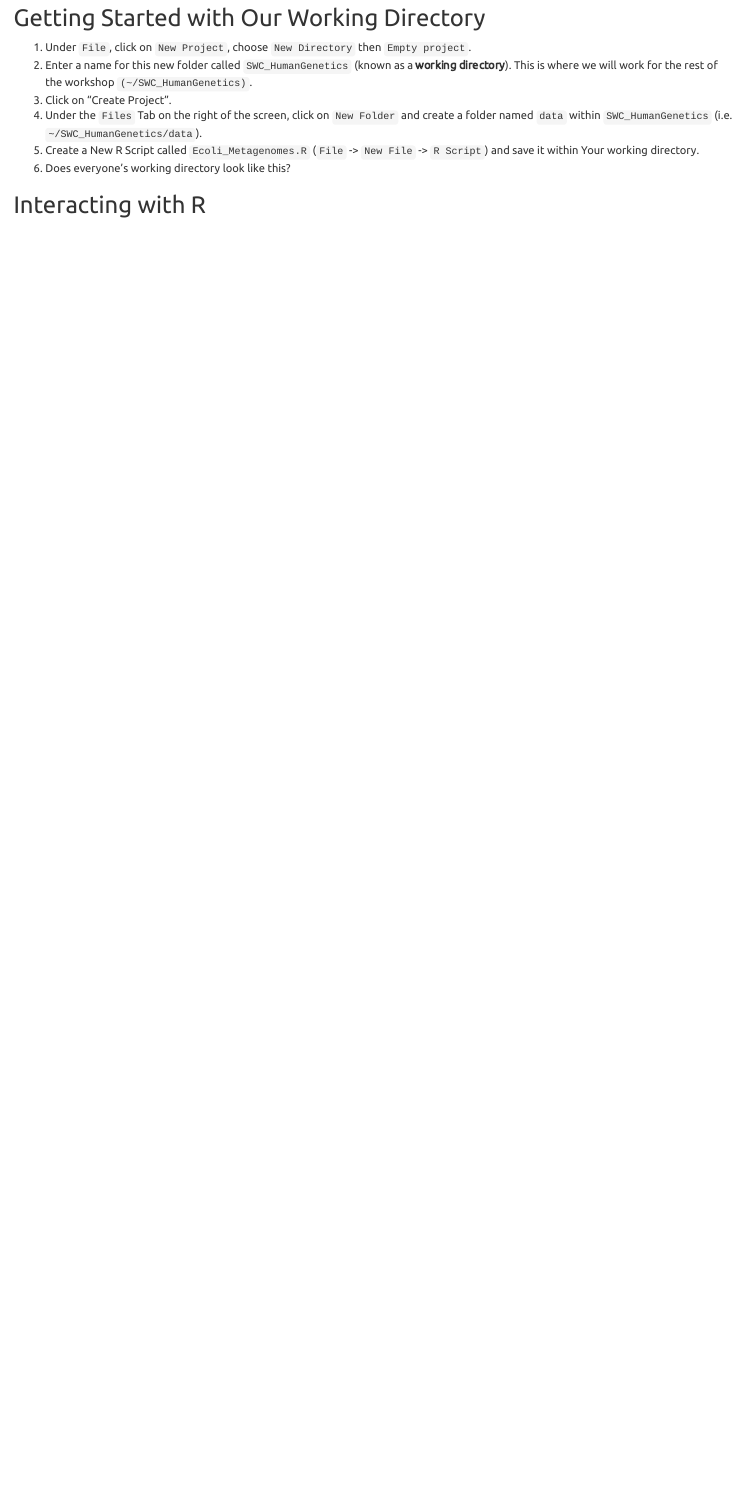
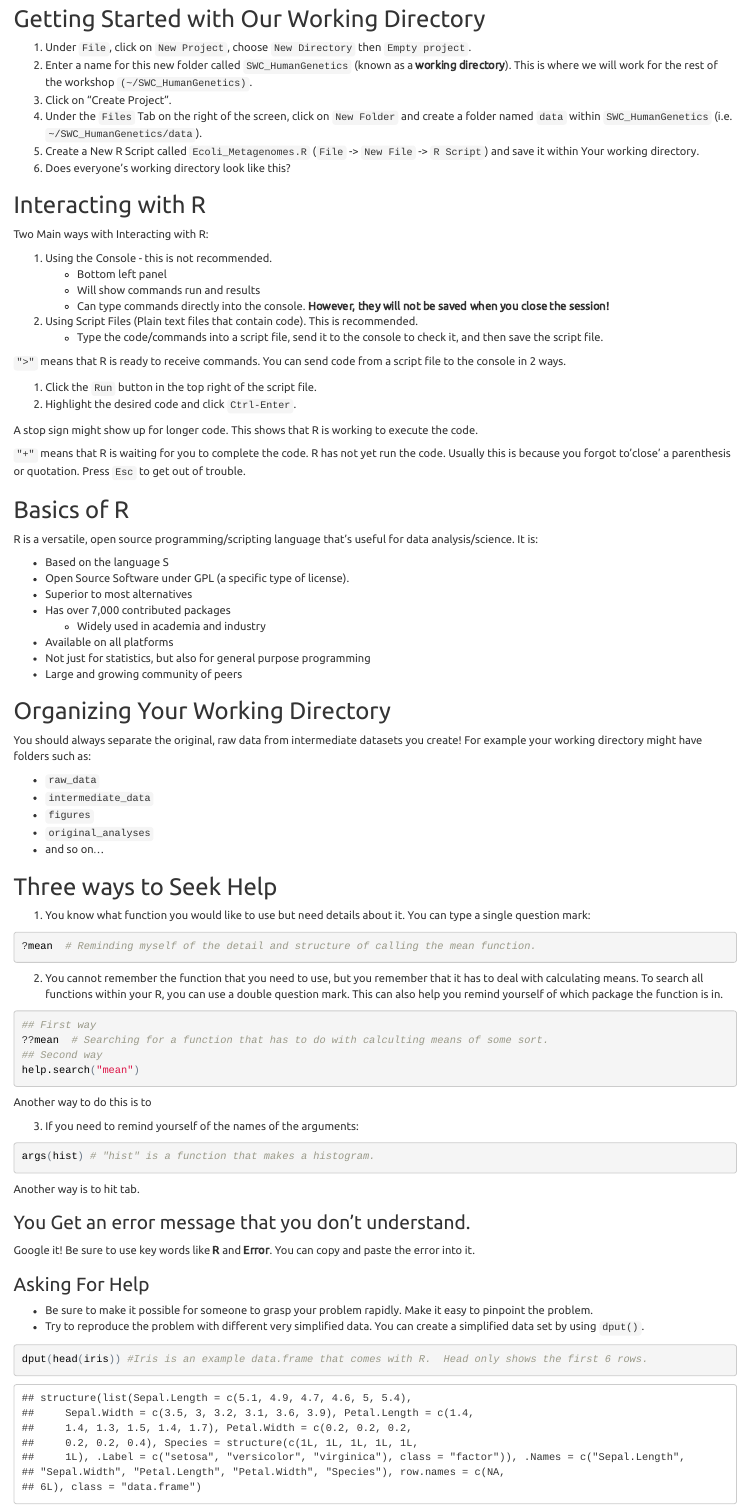
Before and after one commit to marschmi/SWC_Genomics, an R Markdown document (Teaching_Notes.Rmd): the page in a window 1100 px wide, from 890 px down before the commit and from 1070 px down after it, so that both start at the same text. The pictures show the output file Teaching_Notes.html that the author committed with the source, opened offline.

Commit message:
Finished starting R, creating intro to R notes.

````diff
--- a/Teaching_Notes.Rmd
+++ b/Teaching_Notes.Rmd
@@ -40,3 +40,74 @@
 6.  Does everyone's working directory look like this?
 
 ##  Interacting with R
+Two Main ways with Interacting with R:
+
+1. Using the Console - this is not recommended.
+    + Bottom left panel
+    + Will show commands run and results
+    + Can type commands directly into the console.  **However, they will not be saved when you close the session!**
+2.  Using Script Files (Plain text files that contain code).  This is recommended.
+    + Type the code/commands into a script file, send it to the console to check it, and then save the script file.
+
+
+`">"` means that R is ready to receive commands.  You can send code from a script file to the console in 2 ways.
+
+1. Click the `Run` button in the top right of the script file.
+2. Highlight the desired code and click `Ctrl-Enter`.
+
+A stop sign might show up for longer code.  This shows that R is working to execute the code.
+
+`"+"` means that R is waiting for you to complete the code.  R has not yet run the code.  Usually this is because you forgot to'close' a parenthesis or quotation.  Press `Esc` to get out of trouble.
+
+## Basics of R
+R is a versatile, open source programming/scripting language that's useful for data analysis/science.  It is:
+
+- Based on the language S
+- Open Source Software under GPL (a specific type of license).
+- Superior to most alternatives
+- Has over 7,000 contributed packages
+    + Widely used in academia and industry
+- Available on all platforms
+- Not just for statistics, but also for general purpose programming
+- Large and growing community of peers
+
+## Organizing Your Working Directory
+You should always separate the original, raw data from intermediate datasets you create!  For example your working directory might have folders such as:
+
+- `raw_data`
+- `intermediate_data`
+- `figures`
+- `original_analyses`
+- and so on...
+
+## Three ways to Seek Help
+
+1.  You know what function you would like to use but need details about it.  You can type a single question mark:
+```{r help with a function, eval=FALSE, echo=TRUE}
+?mean  # Reminding myself of the detail and structure of calling the mean function.
+```
+2.  You cannot remember the function that you need to use, but you remember that it has to deal with calculating means.  To search all functions within your R, you can use a double question mark.  This can also help you remind yourself of which package the function is in.
+```{r help search, eval=FALSE, echo=TRUE}
+## First way
+??mean  # Searching for a function that has to do with calculting means of some sort.
+## Second way
+help.search("mean")
+```
+Another way to do this is to
+
+3. If you need to remind yourself of the names of the arguments:
+```{r arguments, eval=FALSE, echo=TRUE}
+args(hist) # "hist" is a function that makes a histogram.
+```
+Another way is to hit tab.
+
+### You Get an error message that you don't understand.
+
+Google it!  Be sure to use key words like **R** and **Error**.  You can copy and paste the error into it.
+
+### Asking For Help
+- Be sure to make it possible for someone to grasp your problem rapidly.  Make it easy to pinpoint the problem.
+- Try to reproduce the problem with different very simplified data.  You can create a simplified data set by using `dput()`.
+
+```{r asking for help, eval = TRUE, echo = TRUE}
+dput(head(iris)) #Iris is an example data.frame that comes with R.  Head only shows the first 6 rows.
````
Also changed, not shown: Teaching_Notes.html, Teaching_Notes.Rmd (25 more changed lines).
